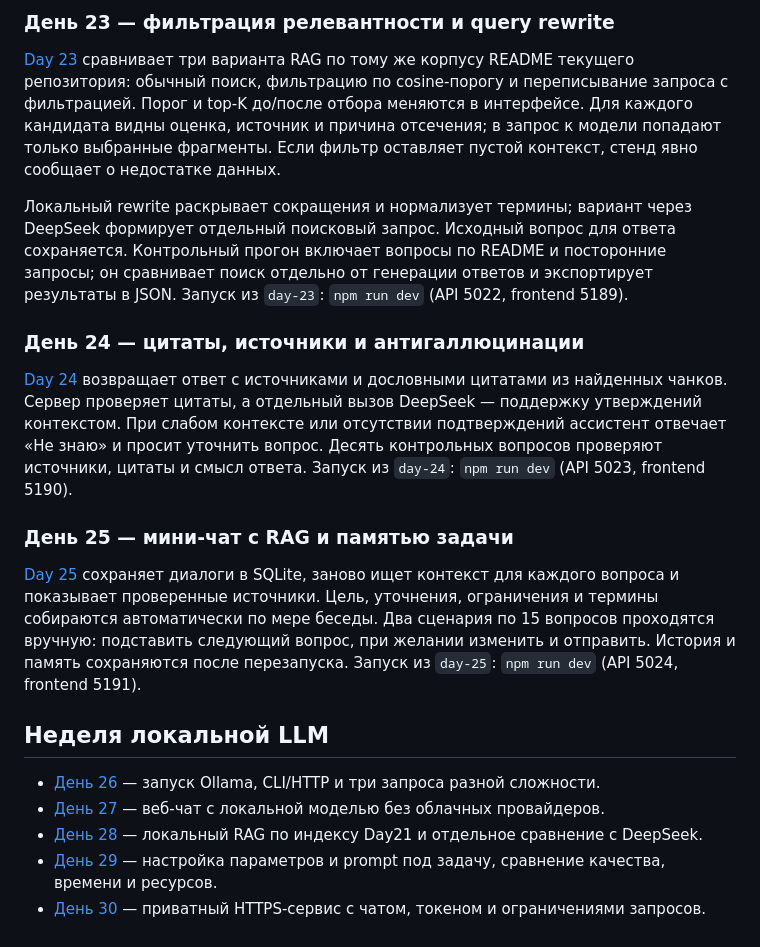
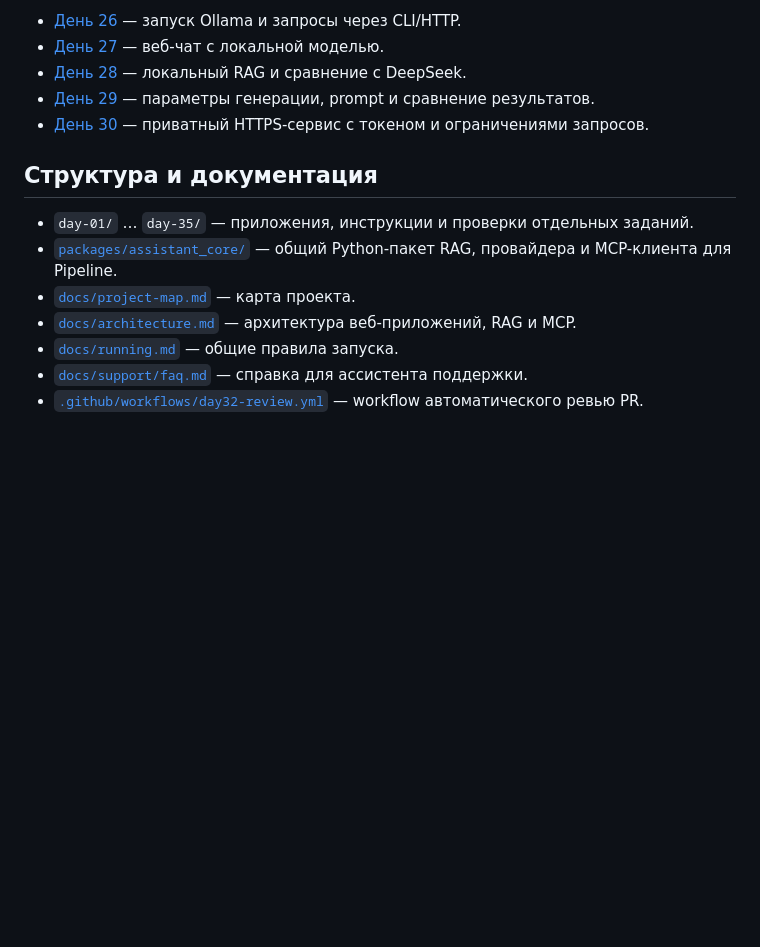
Before and after one commit to ctpukep7/ai_challenge, a Markdown page: README.md, the part around one of its changes. GitHub-like rendering; blank space fills up the shorter version.

```diff
--- a/README.md
+++ b/README.md
@@ -64,41 +68,16 @@
 
-### День 23 — фильтрация релевантности и query rewrite
+- [День 26](day-26/README.md) — запуск Ollama и запросы через CLI/HTTP.
+- [День 27](day-27/README.md) — веб-чат с локальной моделью.
+- [День 28](day-28/README.md) — локальный RAG и сравнение с DeepSeek.
+- [День 29](day-29/README.md) — параметры генерации, prompt и сравнение результатов.
+- [День 30](day-30/README.md) — приватный HTTPS-сервис с токеном и ограничениями запросов.
 
-[Day 23](day-23/README.md) сравнивает три варианта RAG по тому же
-корпусу README текущего репозитория: обычный поиск, фильтрацию
-по cosine-порогу и переписывание запроса с фильтрацией. Порог и top-K до/после
-отбора меняются в интерфейсе. Для каждого кандидата видны оценка, источник
-и причина отсечения; в запрос к модели попадают только выбранные фрагменты.
-Если фильтр оставляет пустой контекст, стенд явно сообщает о недостатке данных.
+## Структура и документация
 
-Локальный rewrite раскрывает сокращения и нормализует термины; вариант через
-DeepSeek формирует отдельный поисковый запрос. Исходный вопрос для ответа
-сохраняется. Контрольный прогон включает вопросы по README и посторонние
-запросы; он сравнивает поиск отдельно от генерации ответов и экспортирует
-результаты в JSON. Запуск из `day-23`: `npm run dev` (API 5022, frontend 5189).
-
-### День 24 — цитаты, источники и антигаллюцинации
-
-[Day 24](day-24/README.md) возвращает ответ с источниками и дословными цитатами
-из найденных чанков. Сервер проверяет цитаты, а отдельный вызов DeepSeek —
-поддержку утверждений контекстом. При слабом контексте или отсутствии
-подтверждений ассистент отвечает «Не знаю» и просит уточнить вопрос.
-Десять контрольных вопросов проверяют источники, цитаты и смысл ответа.
-Запуск из `day-24`: `npm run dev` (API 5023, frontend 5190).
-
-### День 25 — мини-чат с RAG и памятью задачи
-
-[Day 25](day-25/README.md) сохраняет диалоги в SQLite, заново ищет контекст
-для каждого вопроса и показывает проверенные источники. Цель, уточнения,
-ограничения и термины собираются автоматически по мере беседы.
-Два сценария по 15 вопросов проходятся вручную: подставить следующий вопрос,
-при желании изменить и отправить. История и память сохраняются после перезапуска.
-Запуск из `day-25`: `npm run dev` (API 5024, frontend 5191).
-
-## Неделя локальной LLM
-
-- [День 26](day-26/README.md) — запуск Ollama, CLI/HTTP и три запроса разной сложности.
-- [День 27](day-27/README.md) — веб-чат с локальной моделью без облачных провайдеров.
-- [День 28](day-28/README.md) — локальный RAG по индексу Day21 и отдельное сравнение с DeepSeek.
-- [День 29](day-29/README.md) — настройка параметров и prompt под задачу, сравнение качества, времени и ресурсов.
-- [День 30](day-30/README.md) — приватный HTTPS-сервис с чатом, токеном и ограничениями запросов.
+- `day-01/` … `day-35/` — приложения, инструкции и проверки отдельных заданий.
+- [`packages/assistant_core/`](packages/assistant_core/README.md) — общий Python-пакет RAG, провайдера и MCP-клиента для Pipeline.
+- [`docs/project-map.md`](docs/project-map.md) — карта проекта.
+- [`docs/architecture.md`](docs/architecture.md) — архитектура веб-приложений, RAG и MCP.
+- [`docs/running.md`](docs/running.md) — общие правила запуска.
+- [`docs/support/faq.md`](docs/support/faq.md) — справка для ассистента поддержки.
+- [`.github/workflows/day32-review.yml`](.github/workflows/day32-review.yml) — workflow автоматического ревью PR.
```
Also changed, not shown: other parts of README.md (+50 -46 lines).
